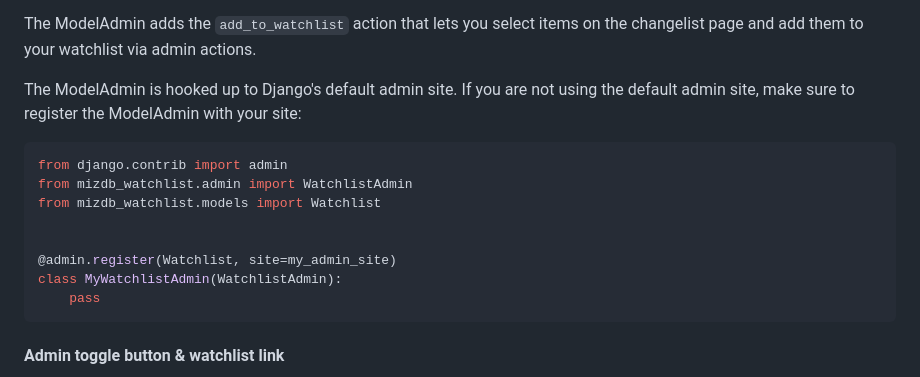
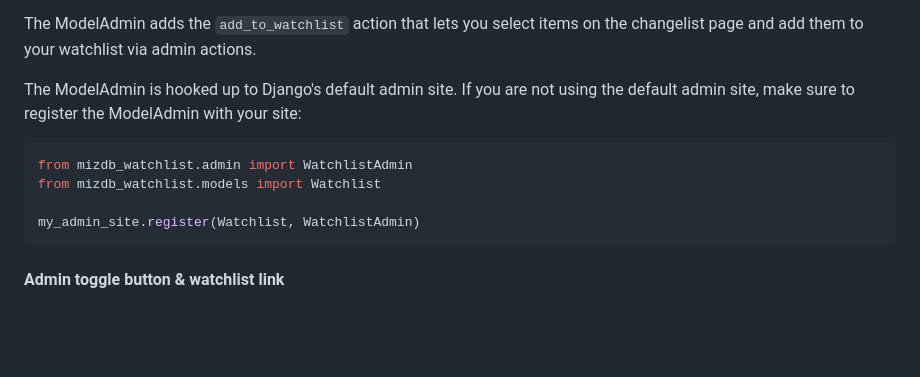
Before and after one commit to Actionb/mizdb-watchlist, a Markdown page: README.md, the part around the change. Rendered like a GitHub page; blank space fills up the shorter version.

Commit message:
Register WatchlistAdmin without creating a class

````diff
--- a/README.md
+++ b/README.md
@@ -252,17 +252,14 @@ The ModelAdmin adds the `add_to_watchlist` action that lets you select items on
 the changelist page and add them to your watchlist via admin actions.
 
 The ModelAdmin is hooked up to Django's default admin site.
-If you are not using the default admin site, make sure to register the ModelAdmin with your site:
+If you are not using the default admin site, make sure to register the ModelAdmin
+with your site:
 
 ```python
-from django.contrib import admin
 from mizdb_watchlist.admin import WatchlistAdmin
 from mizdb_watchlist.models import Watchlist
 
-
-@admin.register(Watchlist, site=my_admin_site)
-class MyWatchlistAdmin(WatchlistAdmin):
-    pass
+my_admin_site.register(Watchlist, WatchlistAdmin)
 ```
 
 #### Admin toggle button & watchlist link
````
